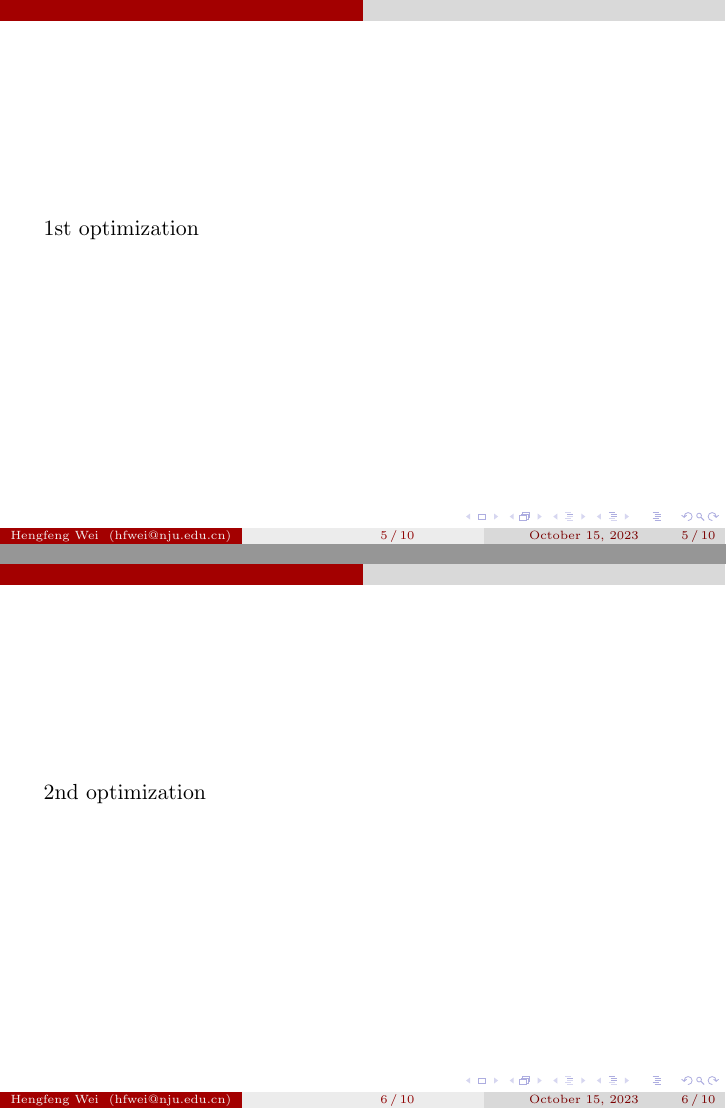
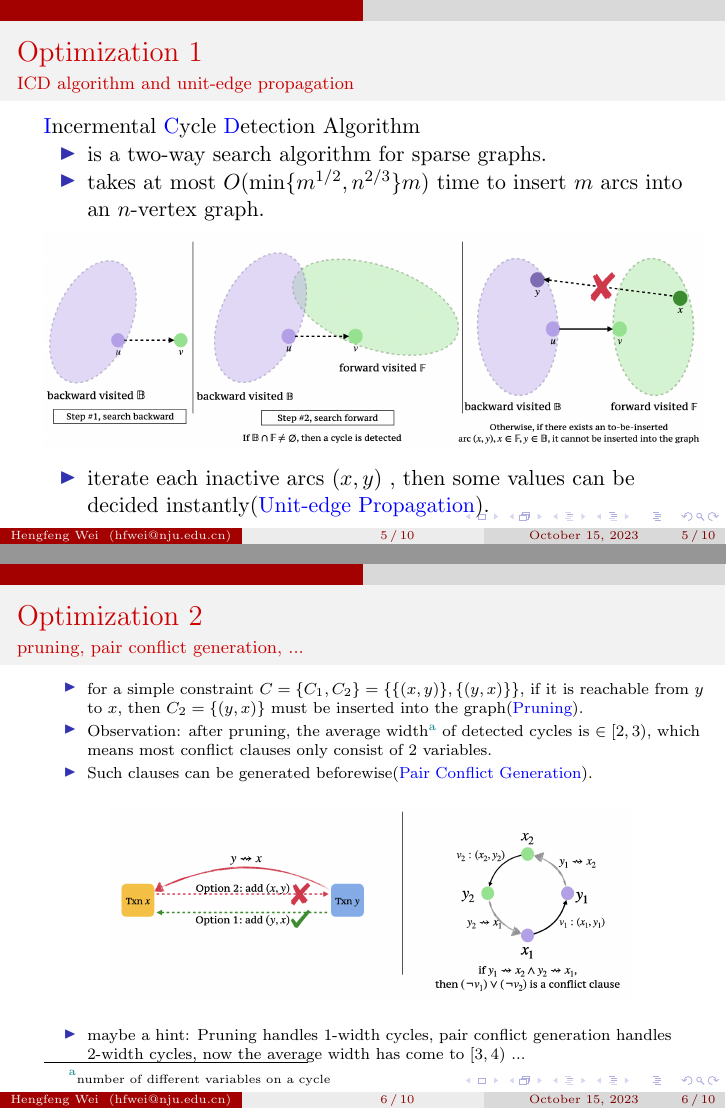
Before and after one commit to reports-by-hfwei/202310-software-institute, LaTeX slides (report.tex, which reads sections/consistency-theory.tex): pages 5 and 6 of 11, joined at a grey line. Compiled offline with pdfLaTeX.

Commit message:
+ Optimization 1 & 2

```diff
--- a/sections/consistency-theory.tex
+++ b/sections/consistency-theory.tex
@@ -39,19 +39,47 @@
 %%%%%%%%%%%%%%%%%%%%%%%%%%%%%%
 
 %%%%%%%%%%%%%%%%%%%%%%%%%%%%%%
-\begin{frame}
-	1st optimization
+\begin{frame}{Optimization 1}{ICD algorithm and unit-edge propagation}
+	\blue{I}ncermental \blue{C}ycle \blue{D}etection Algorithm
+	\begin{itemize}
+		\item is a two-way search algorithm for sparse graphs.
+		\item takes at most $O(\min\{m^{1/2}, n^{2/3}\}m)$ time to insert $m$ arcs into an $n$-vertex graph.
+	\end{itemize}
+
+	\begin{figure}[H]
+		\centering
+		\includegraphics[width=\textwidth]{figs/ICD-algorithm-and-unit-edge-propagation.png}
+	\end{figure}
+
+	\begin{itemize}
+		\item iterate each inactive arcs $(x, y)$ , then some values can be decided instantly(\blue{Unit-edge Propagation}).
+	\end{itemize}
 \end{frame}
 %%%%%%%%%%%%%%%%%%%%%%%%%%%%%%
 
 %%%%%%%%%%%%%%%%%%%%%%%%%%%%%%
-\begin{frame}
-	2nd optimization
+\begin{frame}{Optimization 2}{pruning, pair conflict generation, ...}
+	\scriptsize{
+		\begin{itemize}
+			\item for a simple constraint $C = \{C_1, C_2\} = \{\{(x, y)\}, \{(y, x)\}\}$, if it is reachable from $y$ to $x$, then $C_2 = \{(y, x)\}$ must be inserted into the graph(\blue{Pruning}).
+			\item Observation: after pruning, the average width\footnote{\tiny{number of different variables on a cycle}} of detected cycles is $\in [2, 3)$, which means most conflict clauses only consist of 2 variables.
+			\item Such clauses can be generated beforewise(\blue{Pair Conflict Generation}).
+		\end{itemize}
+	}
+
+	\begin{figure}[H]
+		\centering
+		\includegraphics[width=0.8\textwidth]{figs/pruning-and-pair-conflict-generation.png}
+	\end{figure}
+
+	\begin{itemize}
+		\item maybe a hint: Pruning handles 1-width cycles, pair conflict generation handles 2-width cycles, now the average width has come to $[3, 4)$ ...
+	\end{itemize}
 \end{frame}
 %%%%%%%%%%%%%%%%%%%%%%%%%%%%%%
 
 %%%%%%%%%%%%%%%%%%%%%%%%%%%%%%
-\begin{frame}
+\begin{frame}{Experimental Evaluation}
 	experimental evaluation
 \end{frame}
 %%%%%%%%%%%%%%%%%%%%%%%%%%%%%%
```
Also changed, not shown: figs/ICD-algorithm-and-unit-edge-propagation.png (added), figs/pruning-and-pair-conflict-generation.png (added), sections/consistency-theory.tex (6 more changed lines).
